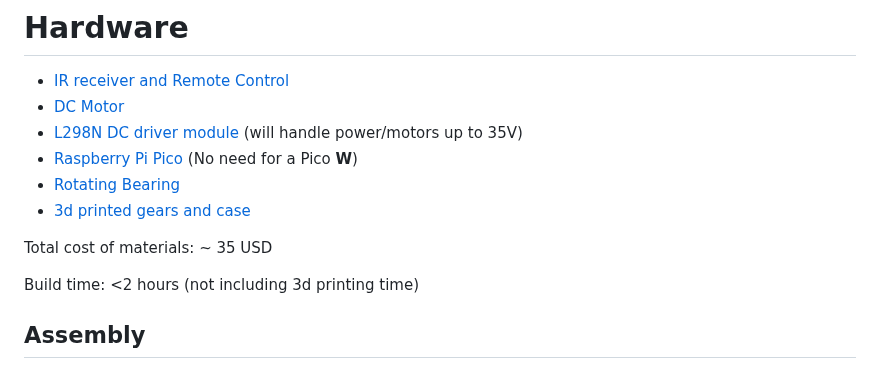
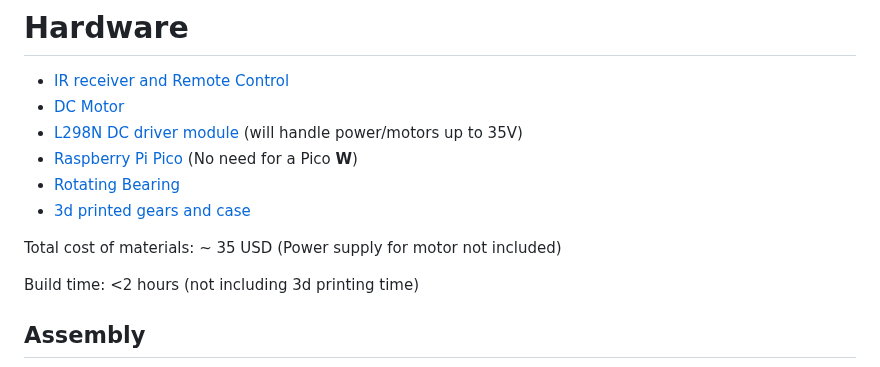
Before and after one commit to veebch/twirly, a Markdown page: README.md, the part around the change. GitHub-like rendering.

```diff
--- a/README.md
+++ b/README.md
@@ -18,7 +18,7 @@ There is speed ramping (gradually speeding up and slowing down) to avoid the sid
 - [Rotating Bearing](https://www.amazon.de/-/en/dp/B073NZ4GT4?psc=1&ref=ppx_yo2ov_dt_b_product_details)
 - [3d printed gears and case](3d/)
 
-Total cost of materials: ~ 35 USD
+Total cost of materials: ~ 35 USD (Power supply for motor not included)
 
 Build time: <2 hours (not including 3d printing time)
 
```
